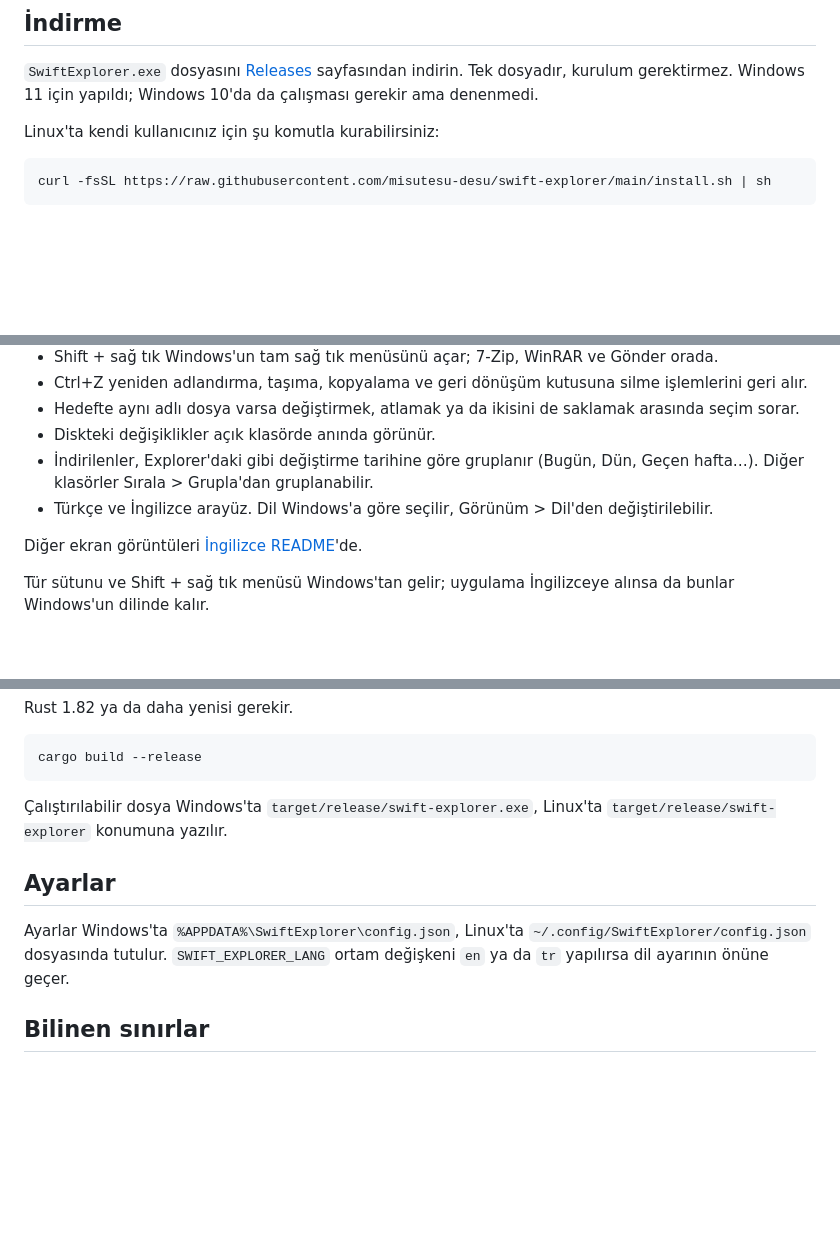
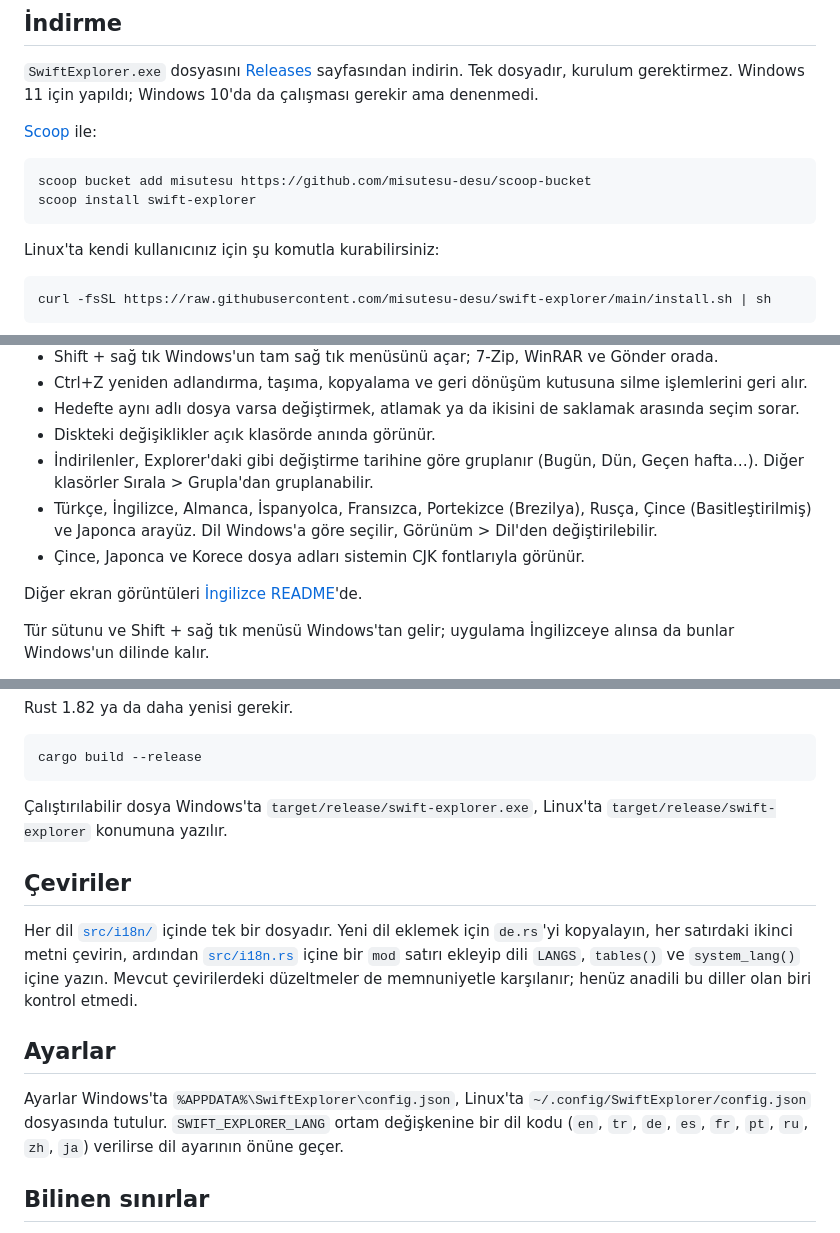
Before and after one commit to Insoo-Yun/swift-explorer, a Markdown page: README.tr.md, 3 parts joined by grey strips. Drawn GitHub-style; blank space fills up the shorter version.

Commit message:
Update the Turkish README for the new languages and Scoop install

````diff
--- a/README.tr.md
+++ b/README.tr.md
@@ -9,6 +13,13 @@ Windows 11 Dosya Gezgini'nin görünümünde ve davranışında, Rust ile yazıl
 ## İndirme
 
 `SwiftExplorer.exe` dosyasını [Releases](../../releases) sayfasından indirin. Tek dosyadır, kurulum gerektirmez. Windows 11 için yapıldı; Windows 10'da da çalışması gerekir ama denenmedi.
+
+[Scoop](https://scoop.sh) ile:
+
+```powershell
+scoop bucket add misutesu https://github.com/misutesu-desu/scoop-bucket
+scoop install swift-explorer
+```
 
 Linux'ta kendi kullanıcınız için şu komutla kurabilirsiniz:
 
@@ -33,7 +44,8 @@ curl -fsSL https://raw.githubusercontent.com/misutesu-desu/swift-explorer/main/i
 - Hedefte aynı adlı dosya varsa değiştirmek, atlamak ya da ikisini de saklamak arasında seçim sorar.
 - Diskteki değişiklikler açık klasörde anında görünür.
 - İndirilenler, Explorer'daki gibi değiştirme tarihine göre gruplanır (Bugün, Dün, Geçen hafta…). Diğer klasörler Sırala > Grupla'dan gruplanabilir.
-- Türkçe ve İngilizce arayüz. Dil Windows'a göre seçilir, Görünüm > Dil'den değiştirilebilir.
+- Türkçe, İngilizce, Almanca, İspanyolca, Fransızca, Portekizce (Brezilya), Rusça, Çince (Basitleştirilmiş) ve Japonca arayüz. Dil Windows'a göre seçilir, Görünüm > Dil'den değiştirilebilir.
+- Çince, Japonca ve Korece dosya adları sistemin CJK fontlarıyla görünür.
 
 Diğer ekran görüntüleri [İngilizce README](README.md)'de.
 
@@ -60,9 +72,13 @@ cargo build --release
 
 Çalıştırılabilir dosya Windows'ta `target/release/swift-explorer.exe`, Linux'ta `target/release/swift-explorer` konumuna yazılır.
 
+## Çeviriler
+
+Her dil [`src/i18n/`](src/i18n) içinde tek bir dosyadır. Yeni dil eklemek için `de.rs`'yi kopyalayın, her satırdaki ikinci metni çevirin, ardından [`src/i18n.rs`](src/i18n.rs) içine bir `mod` satırı ekleyip dili `LANGS`, `tables()` ve `system_lang()` içine yazın. Mevcut çevirilerdeki düzeltmeler de memnuniyetle karşılanır; henüz anadili bu diller olan biri kontrol etmedi.
+
 ## Ayarlar
 
-Ayarlar Windows'ta `%APPDATA%\SwiftExplorer\config.json`, Linux'ta `~/.config/SwiftExplorer/config.json` dosyasında tutulur. `SWIFT_EXPLORER_LANG` ortam değişkeni `en` ya da `tr` yapılırsa dil ayarının önüne geçer.
+Ayarlar Windows'ta `%APPDATA%\SwiftExplorer\config.json`, Linux'ta `~/.config/SwiftExplorer/config.json` dosyasında tutulur. `SWIFT_EXPLORER_LANG` ortam değişkenine bir dil kodu (`en`, `tr`, `de`, `es`, `fr`, `pt`, `ru`, `zh`, `ja`) verilirse dil ayarının önüne geçer.
 
 ## Bilinen sınırlar
 
````
Also changed, not shown: other parts of README.tr.md (+4 -0 lines).
